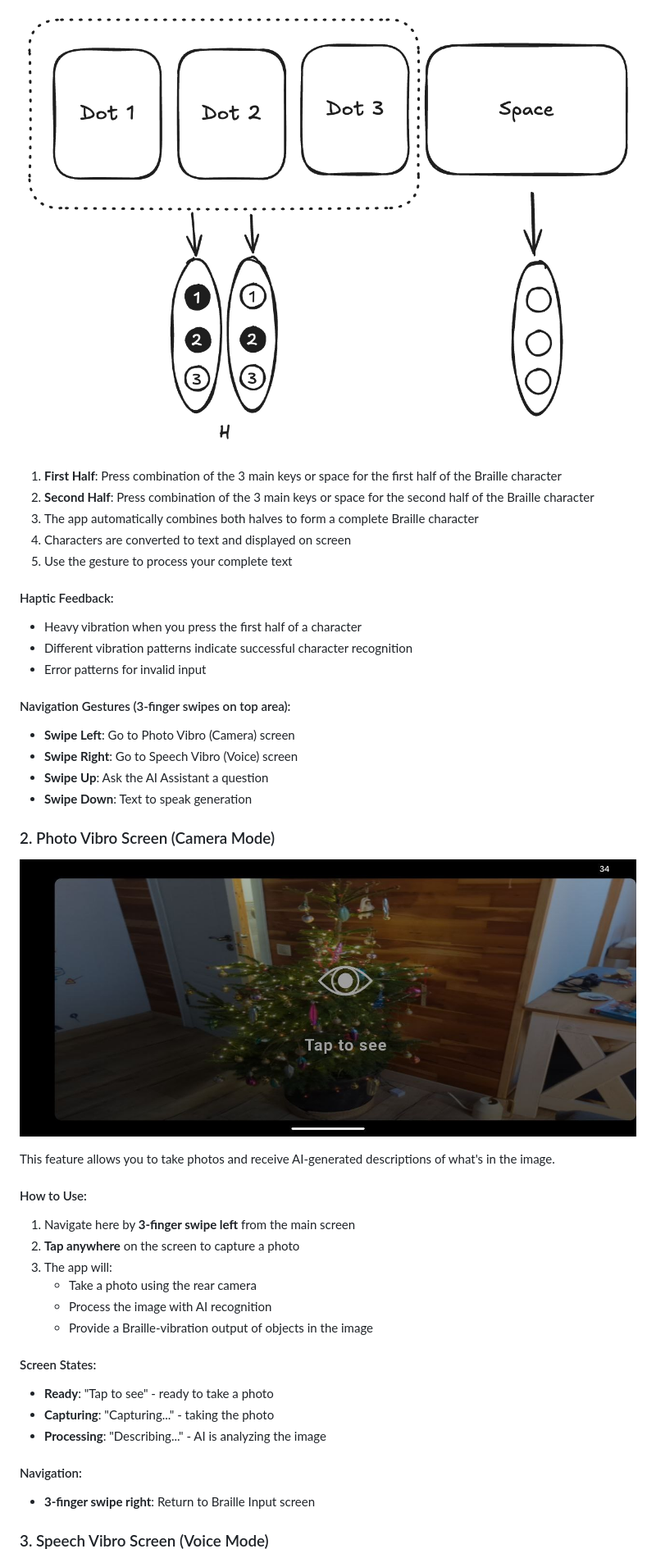
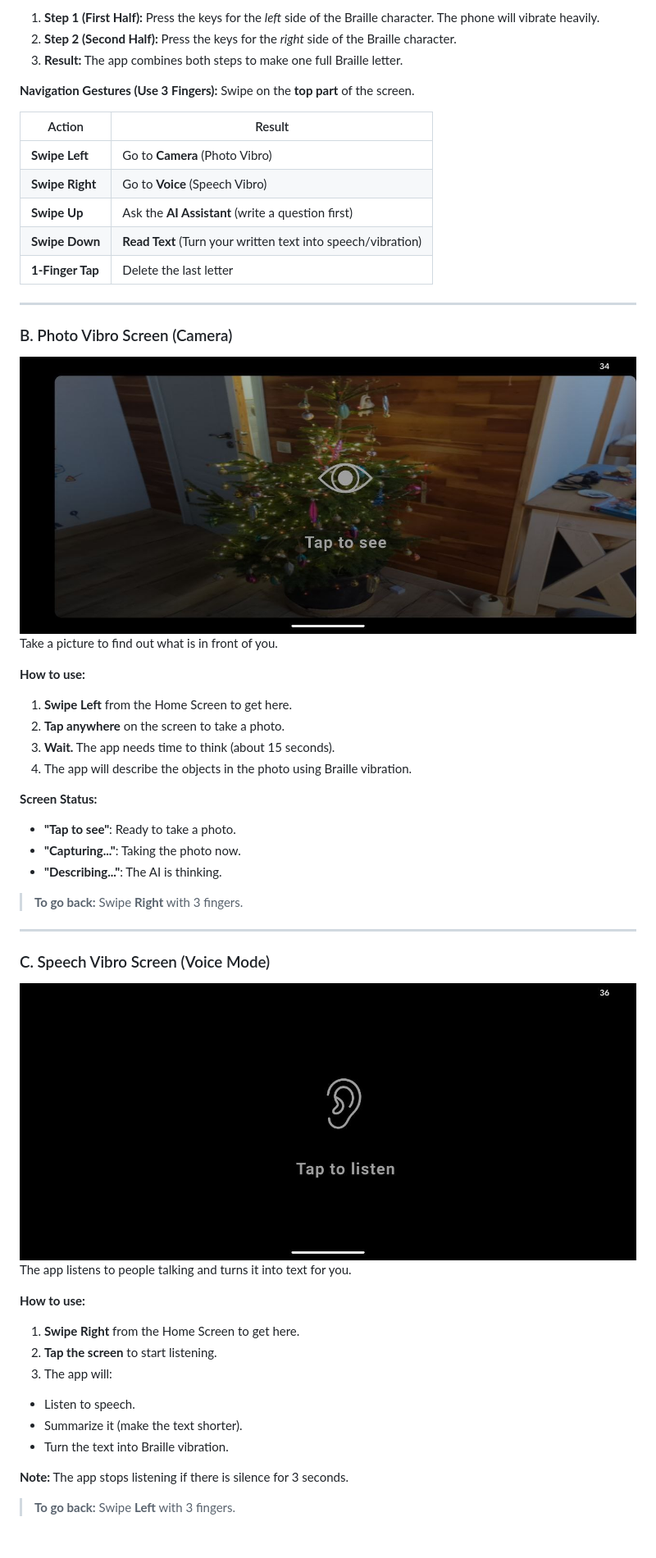
Before and after one commit to nullhtp/feelu, a Markdown page: USER_GUIDE.md, the part around one of its changes. Shown at 82% size. Drawn GitHub-style; blank space fills up the shorter version.

Commit message:
add setup documentation and improve user guide

```diff
--- a/USER_GUIDE.md
+++ b/USER_GUIDE.md
@@ -51,44 +37,59 @@ This is the central screen where you can input text using Braille and navigate t
 
-![Braille Input Concept](_docs/braille-input.png)
+1. **Step 1 (First Half):** Press the keys for the _left_ side of the Braille character. The phone will vibrate heavily.
+2. **Step 2 (Second Half):** Press the keys for the _right_ side of the Braille character.
+3. **Result:** The app combines both steps to make one full Braille letter.
 
-1. **First Half**: Press combination of the 3 main keys or space for the first half of the Braille character
-2. **Second Half**: Press combination of the 3 main keys or space for the second half of the Braille character
-3. The app automatically combines both halves to form a complete Braille character
-4. Characters are converted to text and displayed on screen
-5. Use the gesture to process your complete text
+**Navigation Gestures (Use 3 Fingers):**
+Swipe on the **top part** of the screen.
 
-#### Haptic Feedback:
-- Heavy vibration when you press the first half of a character
-- Different vibration patterns indicate successful character recognition
-- Error patterns for invalid input
+| Action           | Result                                                       |
+| ---------------- | ------------------------------------------------------------ |
+| **Swipe Left**   | Go to **Camera** (Photo Vibro)                               |
+| **Swipe Right**  | Go to **Voice** (Speech Vibro)                               |
+| **Swipe Up**     | Ask the **AI Assistant** (write a question first)            |
+| **Swipe Down**   | **Read Text** (Turn your written text into speech/vibration) |
+| **1-Finger Tap** | Delete the last letter                                       |
 
-#### Navigation Gestures (3-finger swipes on top area):
-- **Swipe Left**: Go to Photo Vibro (Camera) screen
-- **Swipe Right**: Go to Speech Vibro (Voice) screen
-- **Swipe Up**: Ask the AI Assistant a question
-- **Swipe Down**: Text to speak generation
+---
 
-### 2. Photo Vibro Screen (Camera Mode)
+### B. Photo Vibro Screen (Camera)
 
-![Photo Vibro Screen](_docs/camera-screen.jpg)
+![Camera screen](_docs/camera-screen.jpg)
+Take a picture to find out what is in front of you.
 
-This feature allows you to take photos and receive AI-generated descriptions of what's in the image.
+**How to use:**
 
-#### How to Use:
-1. Navigate here by **3-finger swipe left** from the main screen
-2. **Tap anywhere** on the screen to capture a photo
+1. **Swipe Left** from the Home Screen to get here.
+2. **Tap anywhere** on the screen to take a photo.
+3. **Wait.** The app needs time to think (about 15 seconds).
+4. The app will describe the objects in the photo using Braille vibration.
+
+**Screen Status:**
+
+- **"Tap to see"**: Ready to take a photo.
+- **"Capturing..."**: Taking the photo now.
+- **"Describing..."**: The AI is thinking.
+
+> **To go back:** Swipe **Right** with 3 fingers.
+
+---
+
+### C. Speech Vibro Screen (Voice Mode)
+
+![Listen screen](_docs/listen-screen.jpg)
+The app listens to people talking and turns it into text for you.
+
+**How to use:**
+
+1. **Swipe Right** from the Home Screen to get here.
+2. **Tap the screen** to start listening.
 3. The app will:
-   - Take a photo using the rear camera
-   - Process the image with AI recognition
-   - Provide a Braille-vibration output of objects in the image
 
-#### Screen States:
-- **Ready**: "Tap to see" - ready to take a photo
-- **Capturing**: "Capturing..." - taking the photo
-- **Processing**: "Describing..." - AI is analyzing the image
+- Listen to speech.
+- Summarize it (make the text shorter).
+- Turn the text into Braille vibration.
 
-#### Navigation:
-- **3-finger swipe right**: Return to Braille Input screen
+**Note:** The app stops listening if there is silence for 3 seconds.
 
-### 3. Speech Vibro Screen (Voice Mode)
+> **To go back:** Swipe **Left** with 3 fingers.
 
```
Also changed, not shown: other parts of USER_GUIDE.md (+62 -140 lines), SETUP.md (added, +25 -0 lines).
